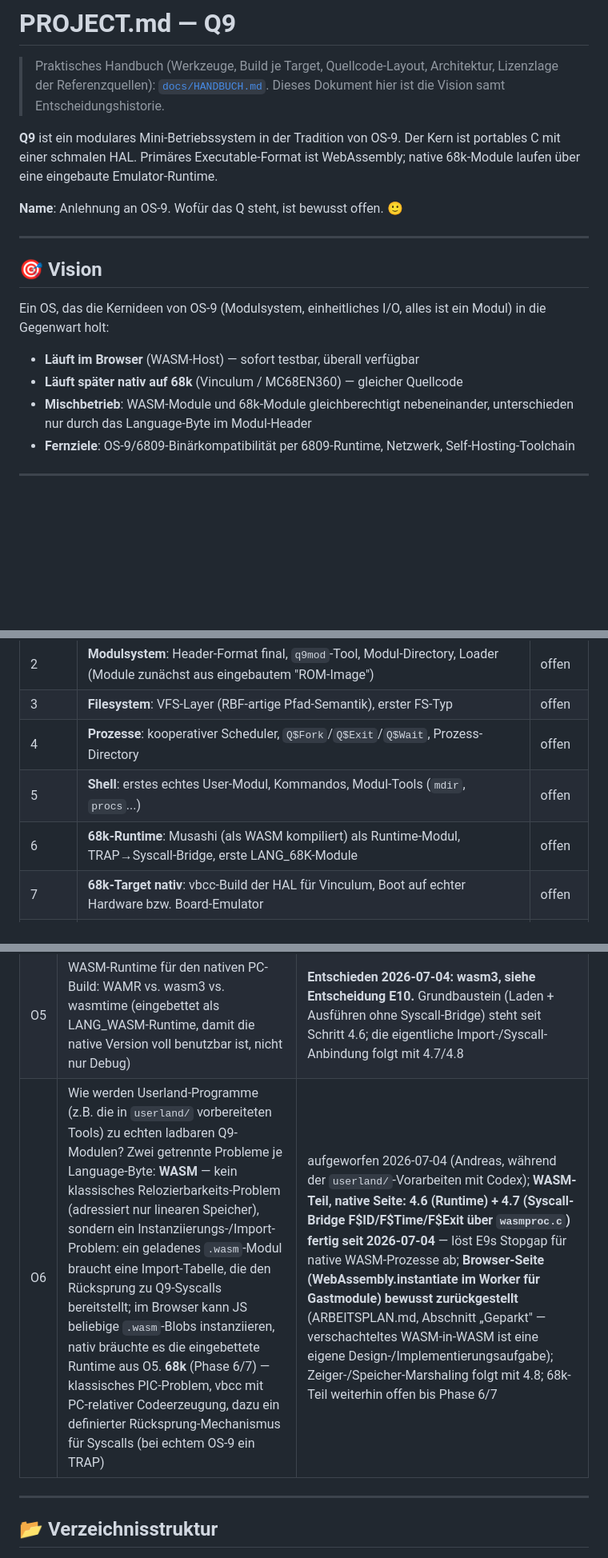
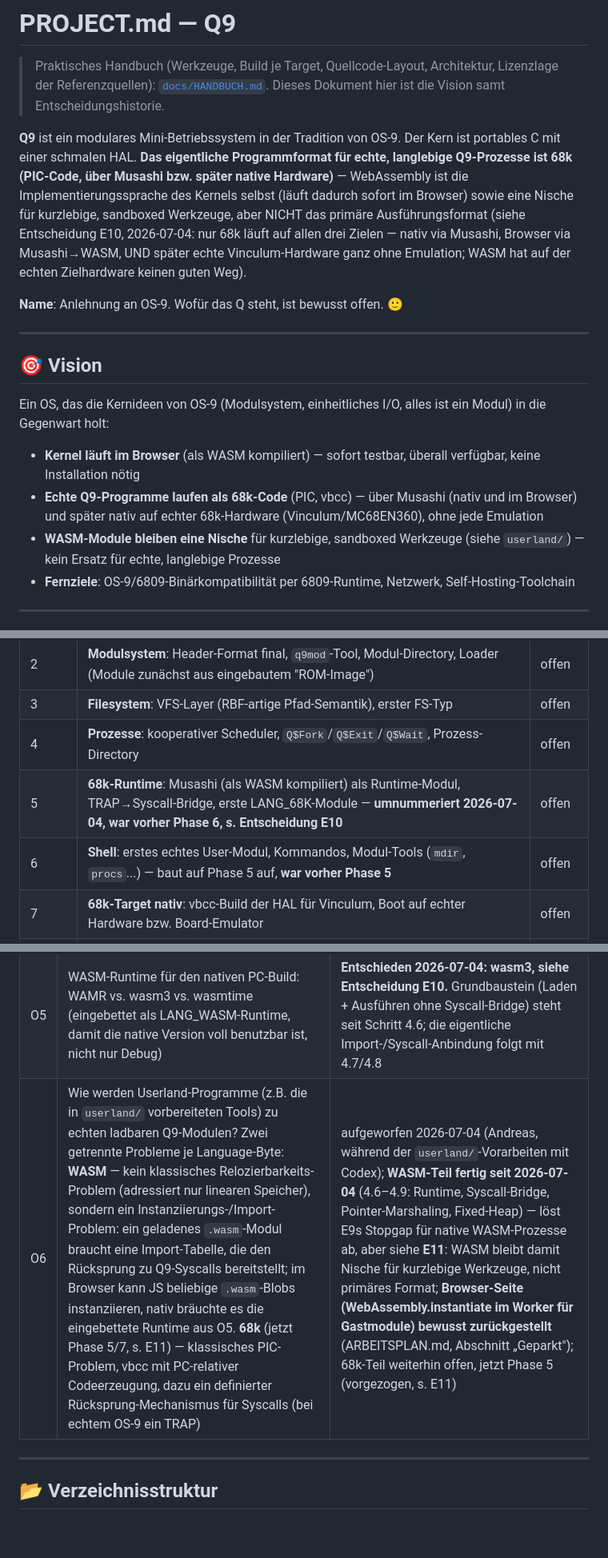
Before and after one commit to Q9-Forge/Q9-Flux, a Markdown page: PROJECT.md, 3 parts joined by grey strips. Shown at 80% size. Rendered like a GitHub page; blank space fills up the shorter version.

```diff
--- a/PROJECT.md
+++ b/PROJECT.md
@@ -5,8 +5,14 @@
 > Dieses Dokument hier ist die Vision samt Entscheidungshistorie.
 
 **Q9** ist ein modulares Mini-Betriebssystem in der Tradition von OS-9.
-Der Kern ist portables C mit einer schmalen HAL. Primäres Executable-Format ist
-WebAssembly; native 68k-Module laufen über eine eingebaute Emulator-Runtime.
+Der Kern ist portables C mit einer schmalen HAL. **Das eigentliche Programmformat
+für echte, langlebige Q9-Prozesse ist 68k (PIC-Code, über Musashi bzw. später
+native Hardware)** — WebAssembly ist die Implementierungssprache des Kernels
+selbst (läuft dadurch sofort im Browser) sowie eine Nische für kurzlebige,
+sandboxed Werkzeuge, aber NICHT das primäre Ausführungsformat (siehe
+Entscheidung E10, 2026-07-04: nur 68k läuft auf allen drei Zielen — nativ via
+Musashi, Browser via Musashi→WASM, UND später echte Vinculum-Hardware
+ganz ohne Emulation; WASM hat auf der echten Zielhardware keinen guten Weg).
 
 **Name**: Anlehnung an OS-9. Wofür das Q steht, ist bewusst offen. 🙂
 
@@ -17,10 +23,13 @@ WebAssembly; native 68k-Module laufen über eine eingebaute Emulator-Runtime.
 Ein OS, das die Kernideen von OS-9 (Modulsystem, einheitliches I/O, alles ist
 ein Modul) in die Gegenwart holt:
 
-- **Läuft im Browser** (WASM-Host) — sofort testbar, überall verfügbar
-- **Läuft später nativ auf 68k** (Vinculum / MC68EN360) — gleicher Quellcode
-- **Mischbetrieb**: WASM-Module und 68k-Module gleichberechtigt nebeneinander,
-  unterschieden nur durch das Language-Byte im Modul-Header
+- **Kernel läuft im Browser** (als WASM kompiliert) — sofort testbar, überall
+  verfügbar, keine Installation nötig
+- **Echte Q9-Programme laufen als 68k-Code** (PIC, vbcc) — über Musashi (nativ
+  und im Browser) und später nativ auf echter 68k-Hardware (Vinculum/MC68EN360),
+  ohne jede Emulation
+- **WASM-Module bleiben eine Nische** für kurzlebige, sandboxed Werkzeuge
+  (siehe `userland/`) — kein Ersatz für echte, langlebige Prozesse
 - **Fernziele**: OS-9/6809-Binärkompatibilität per 6809-Runtime, Netzwerk,
   Self-Hosting-Toolchain
 
@@ -128,8 +137,8 @@ Portables C, läuft auf dem PC (und eines Tages unter Q9 selbst).
 | 2 | **Modulsystem**: Header-Format final, `q9mod`-Tool, Modul-Directory, Loader (Module zunächst aus eingebautem "ROM-Image") | offen |
 | 3 | **Filesystem**: VFS-Layer (RBF-artige Pfad-Semantik), erster FS-Typ | offen |
 | 4 | **Prozesse**: kooperativer Scheduler, `Q$Fork`/`Q$Exit`/`Q$Wait`, Prozess-Directory | offen |
-| 5 | **Shell**: erstes echtes User-Modul, Kommandos, Modul-Tools (`mdir`, `procs`...) | offen |
-| 6 | **68k-Runtime**: Musashi (als WASM kompiliert) als Runtime-Modul, TRAP→Syscall-Bridge, erste LANG_68K-Module | offen |
+| 5 | **68k-Runtime**: Musashi (als WASM kompiliert) als Runtime-Modul, TRAP→Syscall-Bridge, erste LANG_68K-Module — **umnummeriert 2026-07-04, war vorher Phase 6, s. Entscheidung E10** | offen |
+| 6 | **Shell**: erstes echtes User-Modul, Kommandos, Modul-Tools (`mdir`, `procs`...) — baut auf Phase 5 auf, **war vorher Phase 5** | offen |
 | 7 | **68k-Target nativ**: vbcc-Build der HAL für Vinculum, Boot auf echter Hardware bzw. Board-Emulator | offen |
 | 8 | **Vision**: 6809-Runtime (original OS-9/6809-Binaries!), Netzwerk (CH9121 real / WebSocket-Proxy im Browser), wasm2c-Pfad, Self-Hosting | offen |
 
@@ -161,7 +171,7 @@ Tests in `test/` (01_test_..., PASS/FAIL, standalone).
 | O2 | Grafik-Device: Framebuffer-Layout, Auflösung, Register — im Emulator entwerfen, später in Hardware (CPLD/FPGA)? | Design steht aus, Phase ≥5 |
 | O4 | 68k-Board-Emulation: nur CPU (Musashi) oder auch QUICC-Peripherie für Phase 7 | zu klären in Phase 6/7 |
 | O5 | WASM-Runtime für den nativen PC-Build: WAMR vs. wasm3 vs. wasmtime (eingebettet als LANG_WASM-Runtime, damit die native Version voll benutzbar ist, nicht nur Debug) | **Entschieden 2026-07-04: wasm3, siehe Entscheidung E10.** Grundbaustein (Laden + Ausführen ohne Syscall-Bridge) steht seit Schritt 4.6; die eigentliche Import-/Syscall-Anbindung folgt mit 4.7/4.8 |
-| O6 | Wie werden Userland-Programme (z.B. die in `userland/` vorbereiteten Tools) zu echten ladbaren Q9-Modulen? Zwei getrennte Probleme je Language-Byte: **WASM** — kein klassisches Relozierbarkeits-Problem (adressiert nur linearen Speicher), sondern ein Instanziierungs-/Import-Problem: ein geladenes `.wasm`-Modul braucht eine Import-Tabelle, die den Rücksprung zu Q9-Syscalls bereitstellt; im Browser kann JS beliebige `.wasm`-Blobs instanziieren, nativ bräuchte es die eingebettete Runtime aus O5. **68k** (Phase 6/7) — klassisches PIC-Problem, vbcc mit PC-relativer Codeerzeugung, dazu ein definierter Rücksprung-Mechanismus für Syscalls (bei echtem OS-9 ein TRAP) | aufgeworfen 2026-07-04 (Andreas, während der `userland/`-Vorarbeiten mit Codex); **WASM-Teil, native Seite: 4.6 (Runtime) + 4.7 (Syscall-Bridge F$ID/F$Time/F$Exit über `wasmproc.c`) fertig seit 2026-07-04** — löst E9s Stopgap für native WASM-Prozesse ab; **Browser-Seite (WebAssembly.instantiate im Worker für Gastmodule) bewusst zurückgestellt** (ARBEITSPLAN.md, Abschnitt „Geparkt" — verschachteltes WASM-in-WASM ist eine eigene Design-/Implementierungsaufgabe); Zeiger-/Speicher-Marshaling folgt mit 4.8; 68k-Teil weiterhin offen bis Phase 6/7 |
+| O6 | Wie werden Userland-Programme (z.B. die in `userland/` vorbereiteten Tools) zu echten ladbaren Q9-Modulen? Zwei getrennte Probleme je Language-Byte: **WASM** — kein klassisches Relozierbarkeits-Problem (adressiert nur linearen Speicher), sondern ein Instanziierungs-/Import-Problem: ein geladenes `.wasm`-Modul braucht eine Import-Tabelle, die den Rücksprung zu Q9-Syscalls bereitstellt; im Browser kann JS beliebige `.wasm`-Blobs instanziieren, nativ bräuchte es die eingebettete Runtime aus O5. **68k** (jetzt Phase 5/7, s. E11) — klassisches PIC-Problem, vbcc mit PC-relativer Codeerzeugung, dazu ein definierter Rücksprung-Mechanismus für Syscalls (bei echtem OS-9 ein TRAP) | aufgeworfen 2026-07-04 (Andreas, während der `userland/`-Vorarbeiten mit Codex); **WASM-Teil fertig seit 2026-07-04** (4.6–4.9: Runtime, Syscall-Bridge, Pointer-Marshaling, Fixed-Heap) — löst E9s Stopgap für native WASM-Prozesse ab, aber siehe **E11**: WASM bleibt damit Nische für kurzlebige Werkzeuge, nicht primäres Format; **Browser-Seite (WebAssembly.instantiate im Worker für Gastmodule) bewusst zurückgestellt** (ARBEITSPLAN.md, Abschnitt „Geparkt"); 68k-Teil weiterhin offen, jetzt Phase 5 (vorgezogen, s. E11) |
 
 ---
 
```
Also changed, not shown: other parts of PROJECT.md (+2 -1 lines), ARBEITSPLAN.md (+43 -1 lines).
